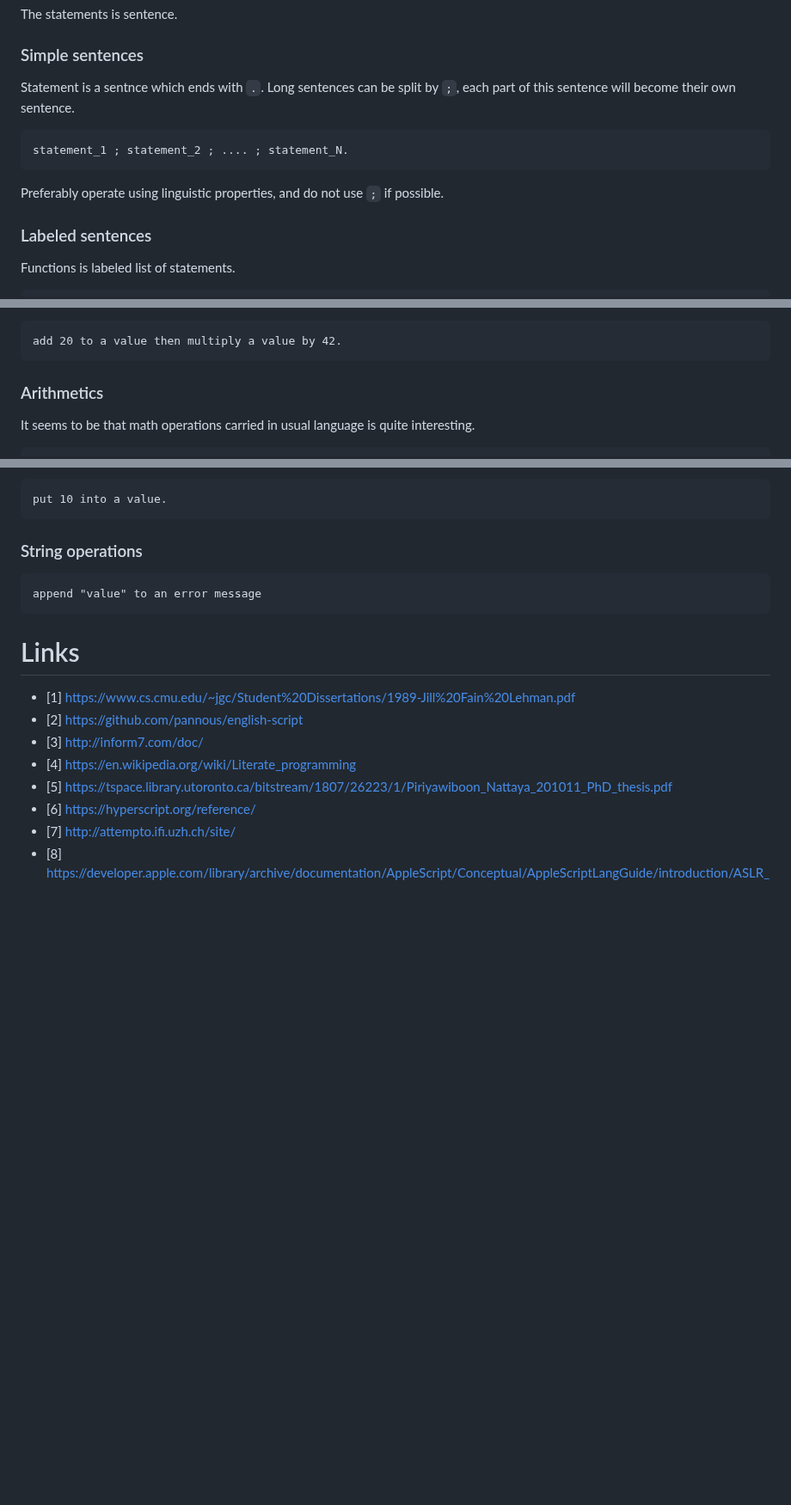
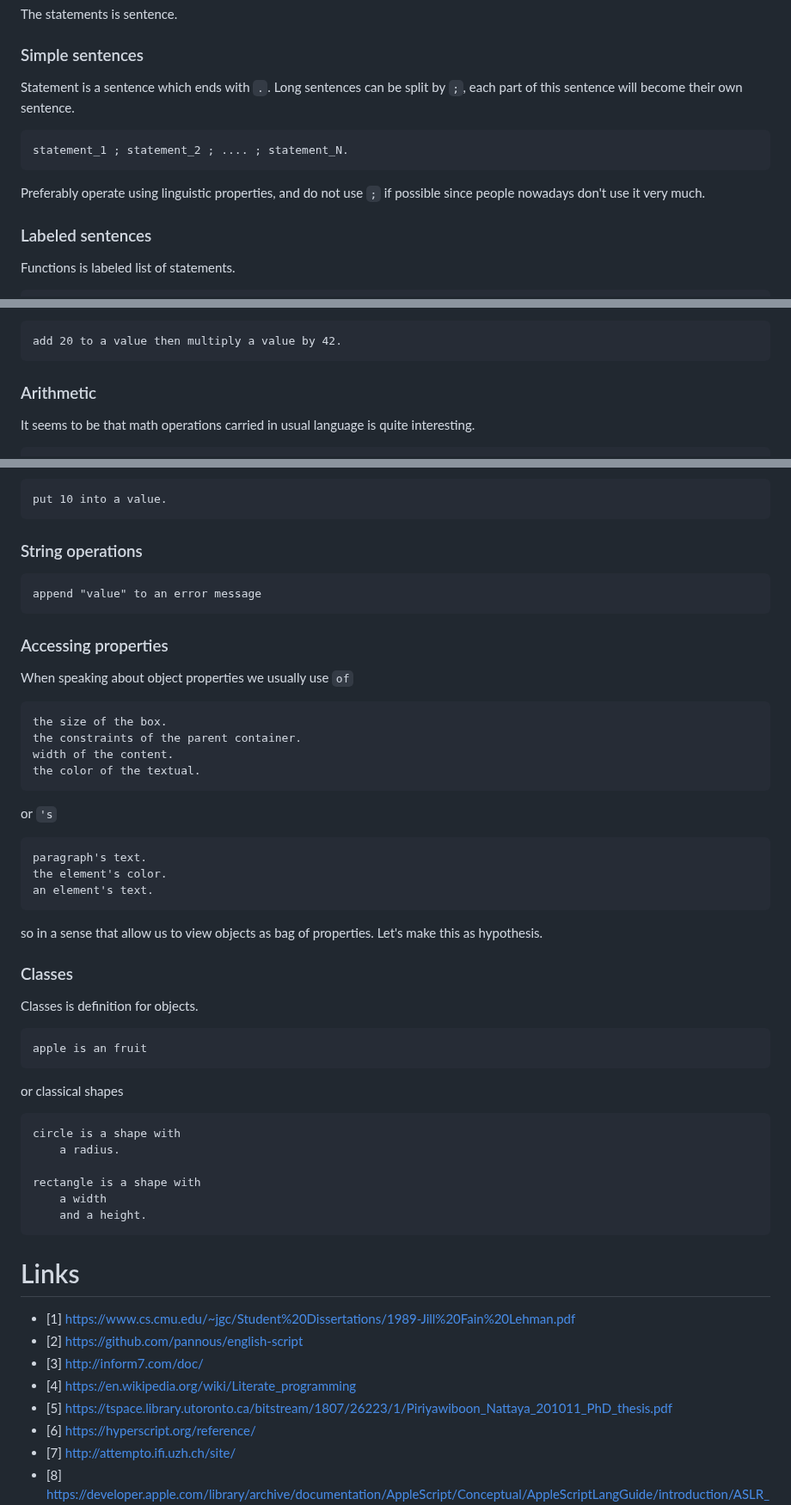
Before and after one commit to kant2002/EngLang, a Markdown page: README.md, 3 parts joined by grey strips. Shown at 86% size. GitHub-like rendering; blank space fills up the shorter version.

Commit message:
Put some ideas in the document.

````diff
--- a/README.md
+++ b/README.md
@@ -105,13 +105,13 @@ The statements is sentence.
 
 ### Simple sentences
 
-Statement is a sentnce which ends with `.`. Long sentences can be split by `;`, each part of this sentence will become their own sentence.
+Statement is a sentence which ends with `.`. Long sentences can be split by `;`, each part of this sentence will become their own sentence.
 
 ```
 statement_1 ; statement_2 ; .... ; statement_N.
 ```
 
-Preferably operate using linguistic properties, and do not use `;` if possible.
+Preferably operate using linguistic properties, and do not use `;` if possible since people nowadays don't use it very much.
 
 ### Labeled sentences
 
@@ -147,7 +147,7 @@ Maybe `then` can be used for chaining operations
 add 20 to a value then multiply a value by 42.
 ```
 
-### Arithmetics
+### Arithmetic
 
 It seems to be that math operations carried in usual language is quite interesting.
 
@@ -181,6 +181,45 @@ put 10 into a value.
 append "value" to an error message
 ```
 
+### Accessing properties
+
+When speaking about object properties we usually use `of`
+```
+the size of the box.
+the constraints of the parent container.
+width of the content.
+the color of the textual.
+```
+
+or  `'s`
+
+```
+paragraph's text.
+the element's color.
+an element's text.
+```
+
+so in a sense that allow us to view objects as bag of properties. Let's make this as hypothesis.
+
+### Classes
+
+Classes is definition for objects.
+
+```
+apple is an fruit
+```
+
+or classical shapes
+
+```
+circle is a shape with
+    a radius.
+
+rectangle is a shape with
+    a width
+    and a height.
+```
+
 # Links
 - [1] https://www.cs.cmu.edu/~jgc/Student%20Dissertations/1989-Jill%20Fain%20Lehman.pdf
 - [2] https://github.com/pannous/english-script
````
Also changed, not shown: ideas.md (+6 -0 lines).
